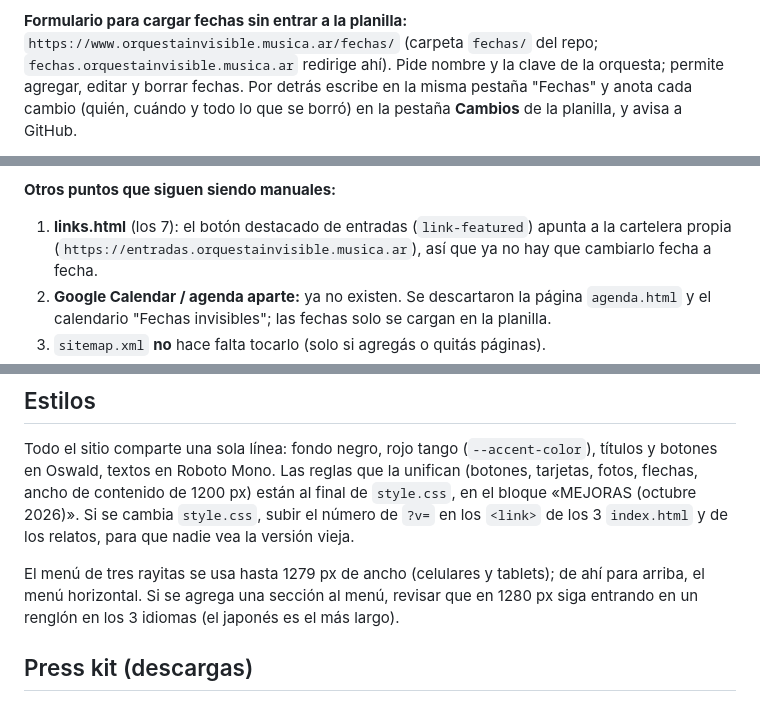
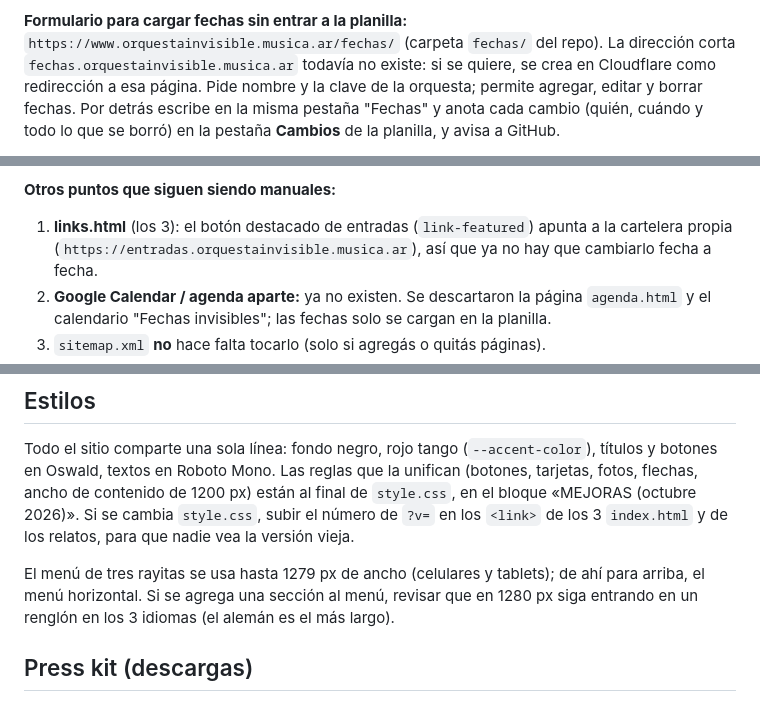
Before and after one commit to Marianolfb/Orquestainvisible, a Markdown page: MANTENIMIENTO.md, 3 parts joined by grey strips. Drawn GitHub-style.

```diff
--- a/MANTENIMIENTO.md
+++ b/MANTENIMIENTO.md
@@ -72,7 +60,8 @@ crear otro, reemplazar esa propiedad y correr `configurar` de nuevo. Para public
 planilla: correr `publicarAhora` desde el editor.
 
 **Formulario para cargar fechas sin entrar a la planilla:** `https://www.orquestainvisible.musica.ar/fechas/`
-(carpeta `fechas/` del repo; `fechas.orquestainvisible.musica.ar` redirige ahí). Pide nombre y la clave de la
+(carpeta `fechas/` del repo). La dirección corta `fechas.orquestainvisible.musica.ar` todavía no existe:
+si se quiere, se crea en Cloudflare como redirección a esa página. Pide nombre y la clave de la
 orquesta; permite agregar, editar y borrar fechas. Por detrás escribe en la misma pestaña "Fechas" y anota cada
 cambio (quién, cuándo y todo lo que se borró) en la pestaña **Cambios** de la planilla, y avisa a GitHub.
 - El código está en `scripts/apps-script-formulario.gs`: va como archivo "Formulario" en el proyecto de Apps Script
@@ -92,7 +81,7 @@ desde la planilla" → *Run workflow*.
 
 **Otros puntos que siguen siendo manuales:**
 
-1. **links.html** (los 7): el botón destacado de entradas (`link-featured`) apunta a la cartelera
+1. **links.html** (los 3): el botón destacado de entradas (`link-featured`) apunta a la cartelera
    propia (`https://entradas.orquestainvisible.musica.ar`), así que ya no hay que cambiarlo fecha a fecha.
 2. **Google Calendar / agenda aparte:** ya no existen. Se descartaron la página `agenda.html` y el
    calendario "Fechas invisibles"; las fechas solo se cargan en la planilla.
@@ -156,7 +145,7 @@ fotos, flechas, ancho de contenido de 1200 px) están al final de `style.css`, e
 
 El menú de tres rayitas se usa hasta 1279 px de ancho (celulares y tablets); de ahí para arriba,
 el menú horizontal. Si se agrega una sección al menú, revisar que en 1280 px siga entrando en
-un renglón en los 3 idiomas (el japonés es el más largo).
+un renglón en los 3 idiomas (el alemán es el más largo).
 
 ## Press kit (descargas)
 
```
Also changed, not shown: other parts of MANTENIMIENTO.md (+10 -22 lines).
